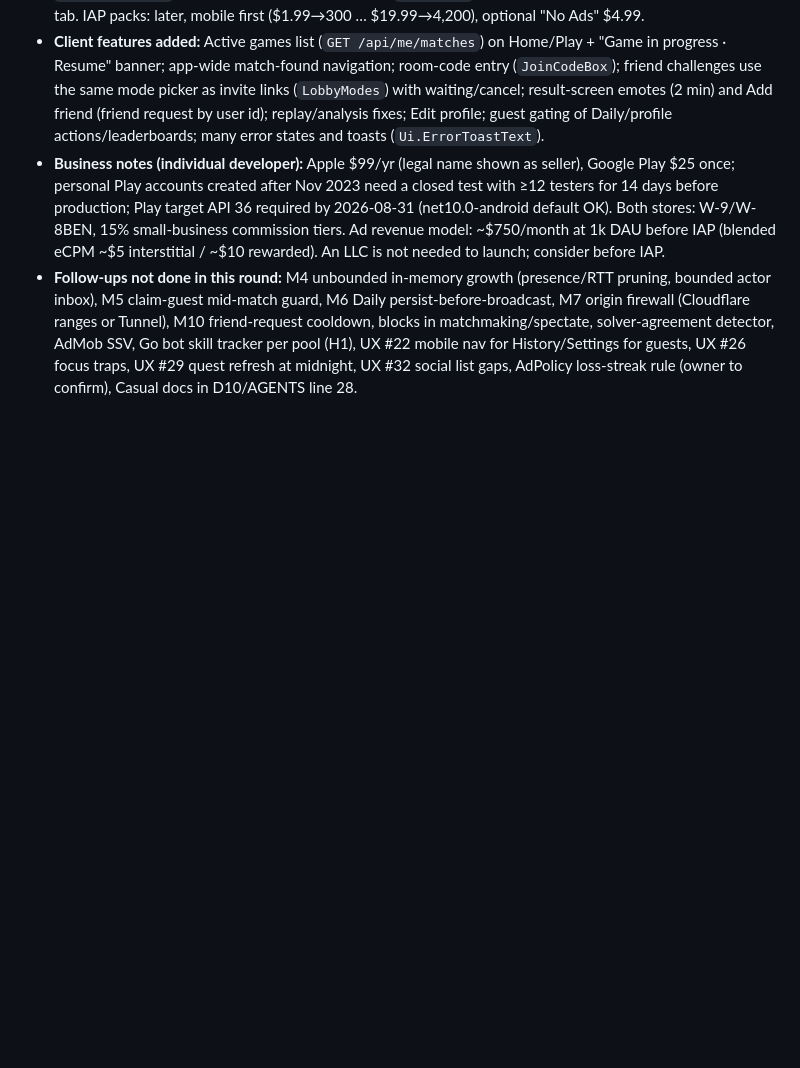
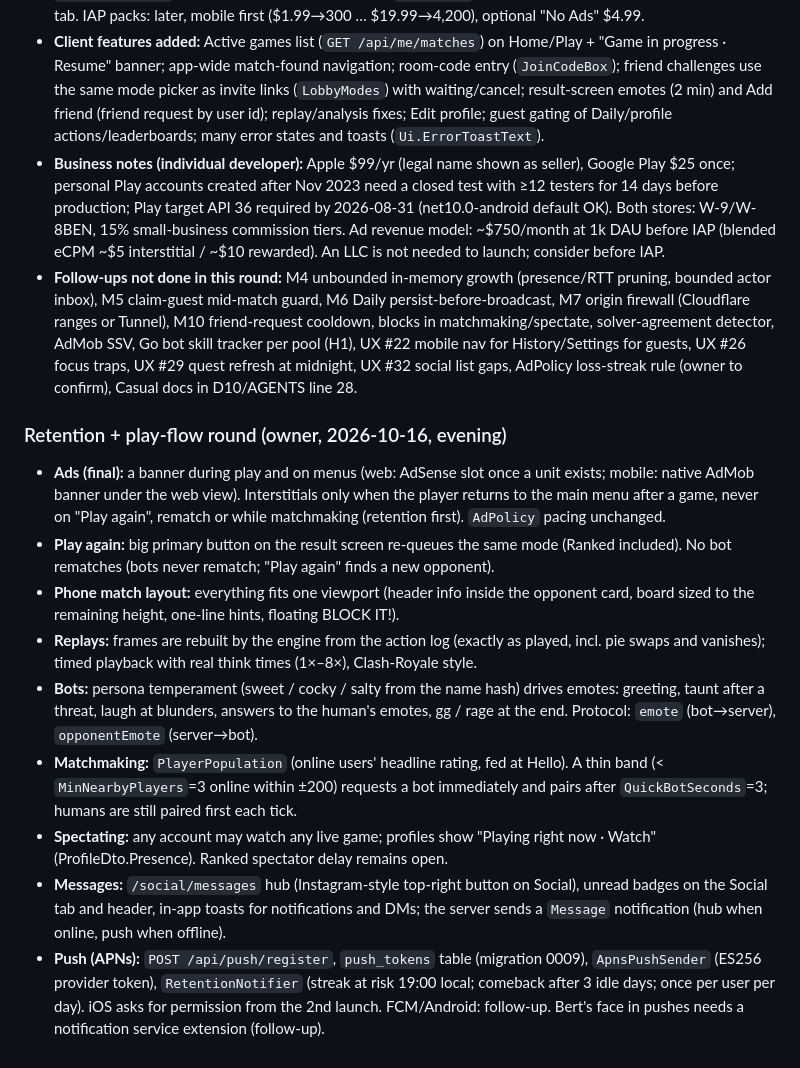
Before and after one commit to xuckless/TicTacToeUltimate, a Markdown page: AGENTS.md, the part around the change. Drawn GitHub-style; blank space fills up the shorter version.

Commit message:
docs: push/APNs setup, mobile banner, retention round decisions

```diff
--- a/AGENTS.md
+++ b/AGENTS.md
@@ -411,3 +411,14 @@ Full report with findings and decisions: the plan file of this session (security
 - **Client features added:** Active games list (`GET /api/me/matches`) on Home/Play + "Game in progress · Resume" banner; app-wide match-found navigation; room-code entry (`JoinCodeBox`); friend challenges use the same mode picker as invite links (`LobbyModes`) with waiting/cancel; result-screen emotes (2 min) and Add friend (friend request by user id); replay/analysis fixes; Edit profile; guest gating of Daily/profile actions/leaderboards; many error states and toasts (`Ui.ErrorToastText`).
 - **Business notes (individual developer):** Apple $99/yr (legal name shown as seller), Google Play $25 once; personal Play accounts created after Nov 2023 need a closed test with ≥12 testers for 14 days before production; Play target API 36 required by 2026-08-31 (net10.0-android default OK). Both stores: W-9/W-8BEN, 15% small-business commission tiers. Ad revenue model: ~$750/month at 1k DAU before IAP (blended eCPM ~$5 interstitial / ~$10 rewarded). An LLC is not needed to launch; consider before IAP.
 - **Follow-ups not done in this round:** M4 unbounded in-memory growth (presence/RTT pruning, bounded actor inbox), M5 claim-guest mid-match guard, M6 Daily persist-before-broadcast, M7 origin firewall (Cloudflare ranges or Tunnel), M10 friend-request cooldown, blocks in matchmaking/spectate, solver-agreement detector, AdMob SSV, Go bot skill tracker per pool (H1), UX #22 mobile nav for History/Settings for guests, UX #26 focus traps, UX #29 quest refresh at midnight, UX #32 social list gaps, AdPolicy loss-streak rule (owner to confirm), Casual docs in D10/AGENTS line 28.
+
+### Retention + play-flow round (owner, 2026-10-16, evening)
+- **Ads (final):** a banner during play and on menus (web: AdSense slot once a unit exists; mobile: native AdMob banner under the web view). Interstitials only when the player returns to the main menu after a game, never on "Play again", rematch or while matchmaking (retention first). `AdPolicy` pacing unchanged.
+- **Play again:** big primary button on the result screen re-queues the same mode (Ranked included). No bot rematches (bots never rematch; "Play again" finds a new opponent).
+- **Phone match layout:** everything fits one viewport (header info inside the opponent card, board sized to the remaining height, one-line hints, floating BLOCK IT!).
+- **Replays:** frames are rebuilt by the engine from the action log (exactly as played, incl. pie swaps and vanishes); timed playback with real think times (1×–8×), Clash-Royale style.
+- **Bots:** persona temperament (sweet / cocky / salty from the name hash) drives emotes: greeting, taunt after a threat, laugh at blunders, answers to the human's emotes, gg / rage at the end. Protocol: `emote` (bot→server), `opponentEmote` (server→bot).
+- **Matchmaking:** `PlayerPopulation` (online users' headline rating, fed at Hello). A thin band (< `MinNearbyPlayers`=3 online within ±200) requests a bot immediately and pairs after `QuickBotSeconds`=3; humans are still paired first each tick.
+- **Spectating:** any account may watch any live game; profiles show "Playing right now · Watch" (ProfileDto.Presence). Ranked spectator delay remains open.
+- **Messages:** `/social/messages` hub (Instagram-style top-right button on Social), unread badges on the Social tab and header, in-app toasts for notifications and DMs; the server sends a `Message` notification (hub when online, push when offline).
+- **Push (APNs):** `POST /api/push/register`, `push_tokens` table (migration 0009), `ApnsPushSender` (ES256 provider token), `RetentionNotifier` (streak at risk 19:00 local; comeback after 3 idle days; once per user per day). iOS asks for permission from the 2nd launch. FCM/Android: follow-up. Bert's face in pushes needs a notification service extension (follow-up).
```
